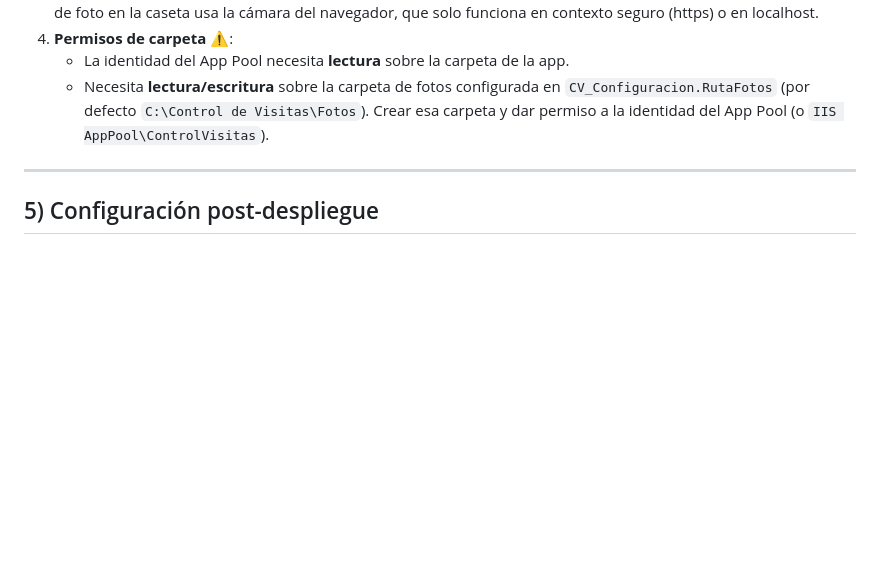
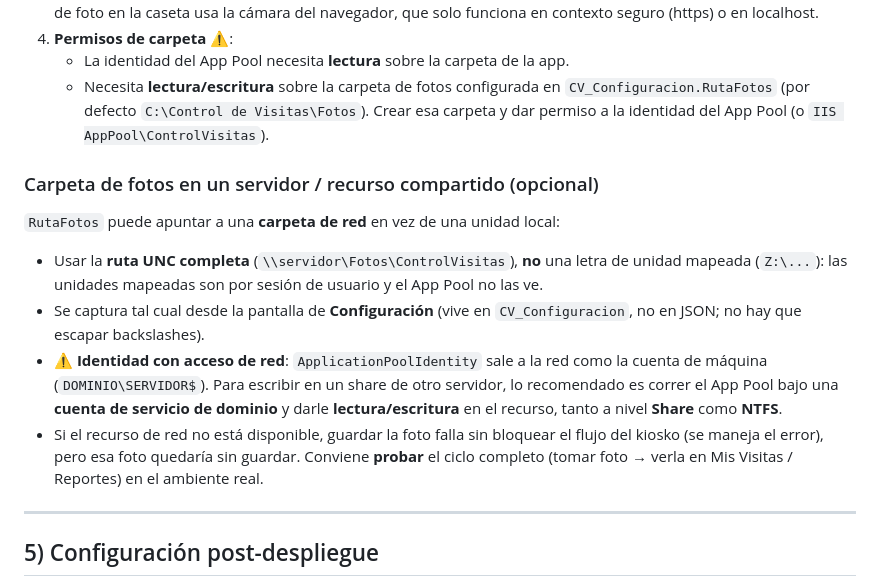
Before and after one commit to GregYoda/control-visitas-celex, a Markdown page: docs/despliegue-iis.md, the part around the change. GitHub-like rendering; blank space fills up the shorter version.

Commit message:
docs: nota sobre RutaFotos en carpeta de red (UNC) para el despliegue
Aclara que RutaFotos puede apuntar a un recurso compartido usando ruta UNC
(no unidad mapeada), y que la identidad del App Pool debe tener acceso de
red al share (idealmente una cuenta de dominio) con permisos Share + NTFS.

Co-Authored-By: Claude Sonnet 5 <noreply@anthropic.com>

```diff
--- a/docs/despliegue-iis.md
+++ b/docs/despliegue-iis.md
@@ -99,6 +99,25 @@ el `web.config`; si no, agregarlo como variable de entorno del App Pool).
      Crear esa carpeta y dar permiso a la identidad del App Pool (o
      `IIS AppPool\ControlVisitas`).
 
+### Carpeta de fotos en un servidor / recurso compartido (opcional)
+
+`RutaFotos` puede apuntar a una **carpeta de red** en vez de una unidad local:
+
+- Usar la **ruta UNC completa** (`\\servidor\Fotos\ControlVisitas`), **no** una
+  letra de unidad mapeada (`Z:\...`): las unidades mapeadas son por sesión de
+  usuario y el App Pool no las ve.
+- Se captura tal cual desde la pantalla de **Configuración** (vive en
+  `CV_Configuracion`, no en JSON; no hay que escapar backslashes).
+- ⚠️ **Identidad con acceso de red**: `ApplicationPoolIdentity` sale a la red
+  como la cuenta de máquina (`DOMINIO\SERVIDOR$`). Para escribir en un share de
+  otro servidor, lo recomendado es correr el App Pool bajo una **cuenta de
+  servicio de dominio** y darle **lectura/escritura** en el recurso, tanto a
+  nivel **Share** como **NTFS**.
+- Si el recurso de red no está disponible, guardar la foto falla sin bloquear
+  el flujo del kiosko (se maneja el error), pero esa foto quedaría sin guardar.
+  Conviene **probar** el ciclo completo (tomar foto → verla en Mis Visitas /
+  Reportes) en el ambiente real.
+
 ---
 
 ## 5) Configuración post-despliegue
```
